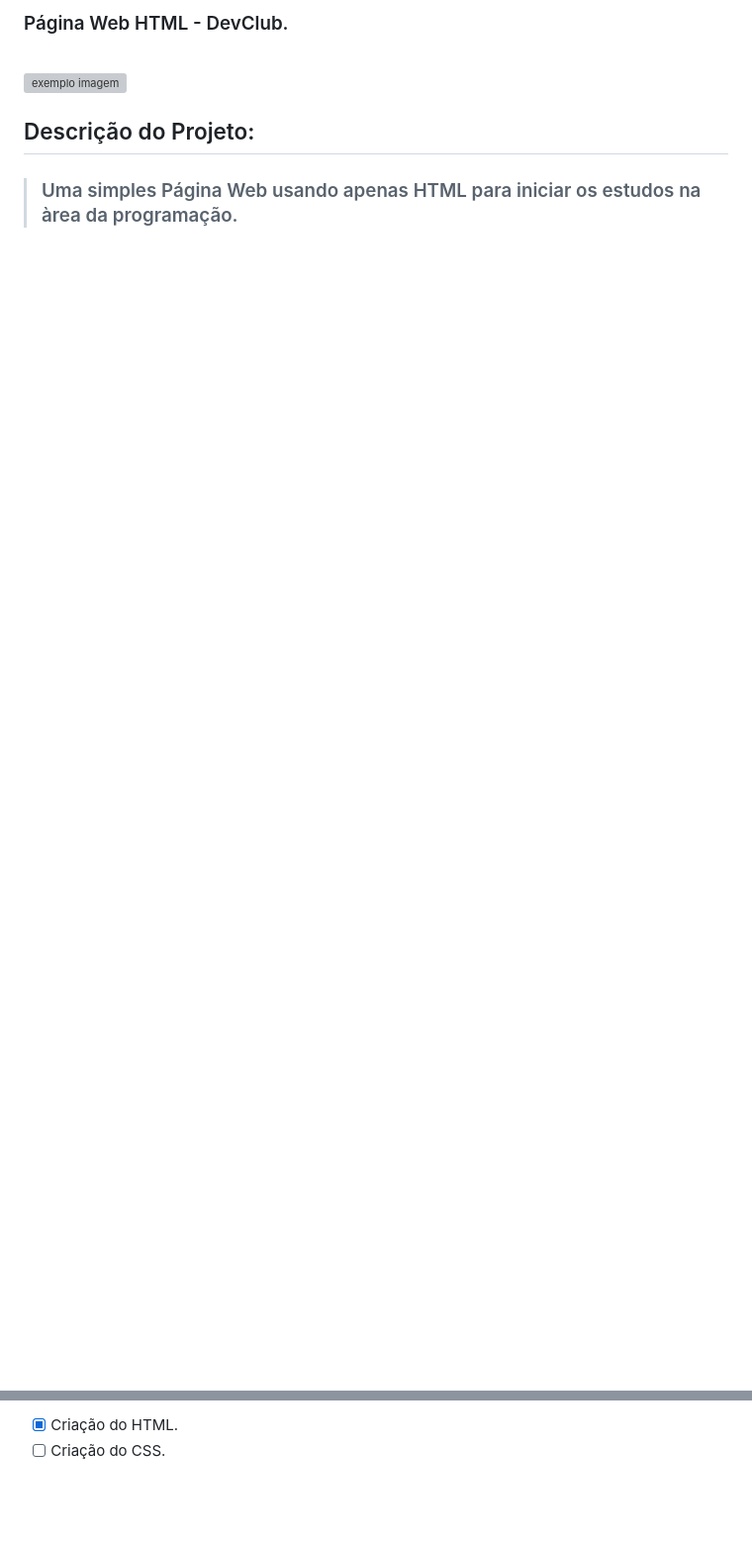
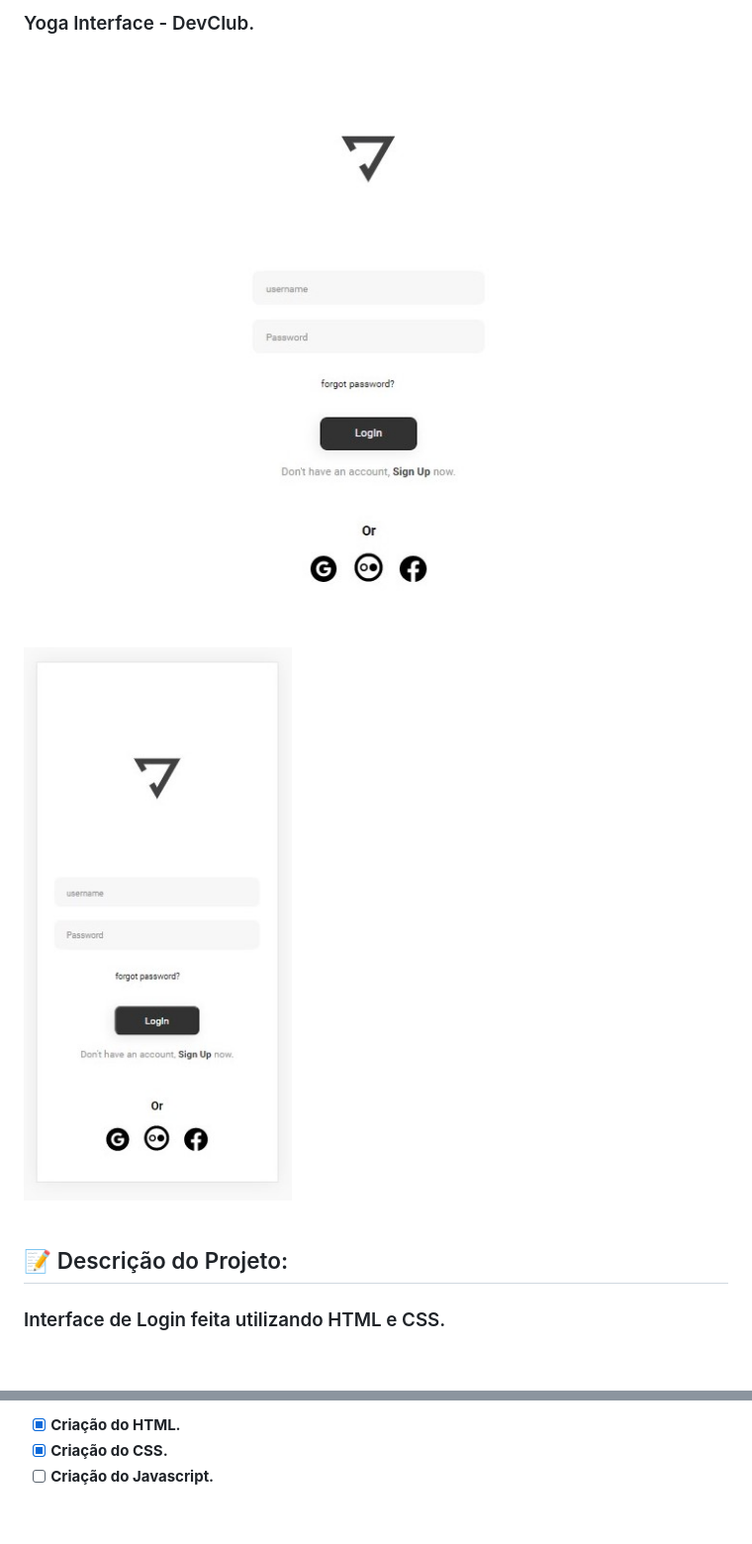
Before and after one commit to olivercaputo/project-yoga-interface-HTML-CSS-devclub, a Markdown page: README.md, 2 parts joined by grey strips. Shown: that part at 99% size. Rendered like a GitHub page; pictures changed too: assets/yoga-01.jpg (added), assets/yoga-03.jpg (added); blank space fills up the shorter version; grey boxes are pictures that could not be loaded.

Commit message:
💫 UPDATE:  update readme.

```diff
--- a/README.md
+++ b/README.md
@@ -2,13 +2,21 @@
 
-### Página Web HTML - DevClub.
+<h3>Yoga Interface - DevClub.</h3>
 
 <br>
 
-<img src="./img/telaquemsoueu.jpg" alt="exemplo imagem">
+<img src="./assets/yoga-01.jpg" alt="yoga-interface imagem">
 
-## Descrição do Projeto:
+<br>
+<br>
 
->### Uma simples Página Web usando apenas HTML para iniciar os estudos na àrea da programação.
+<img src="./assets/yoga-03.jpg" alt="yoga-interface imagem">
+
+<br>
+<br>
+
+<h2>📝 Descrição do Projeto:</h2>
+
+<h3>Interface de Login feita utilizando HTML e CSS.</h3>
 
 <br>
 
@@ -25,6 +33,7 @@ O projeto ainda está em desenvolvimento e as próximas atualizações serão vo
 
-- [x] Criação do HTML.
-- [ ] Criação do CSS.
+- [x] <b>Criação do HTML.</b>
+- [x] <b>Criação do CSS.</b>
+- [ ] <b>Criação do Javascript.</b>
 
 <br>
 
```
Also changed, not shown: other parts of README.md (+10 -10 lines), assets/yoga-02.jpg (added).
